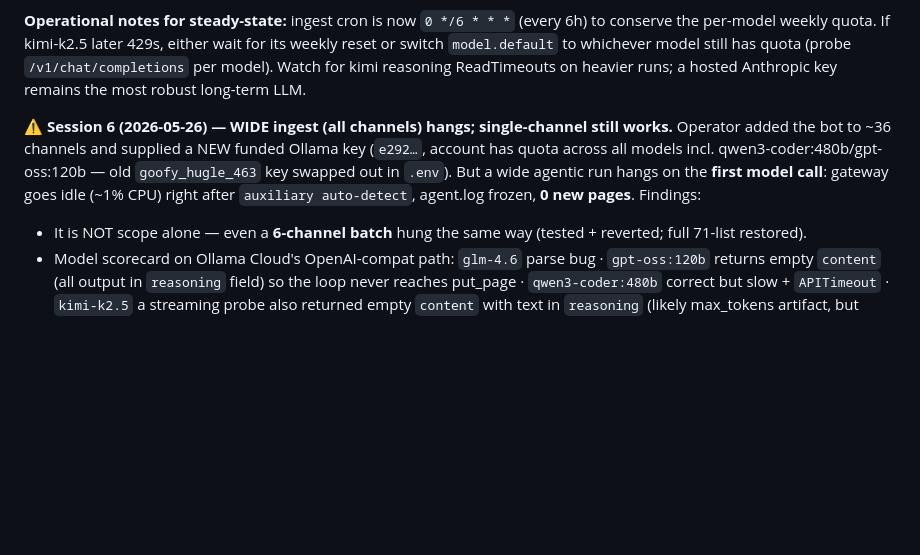
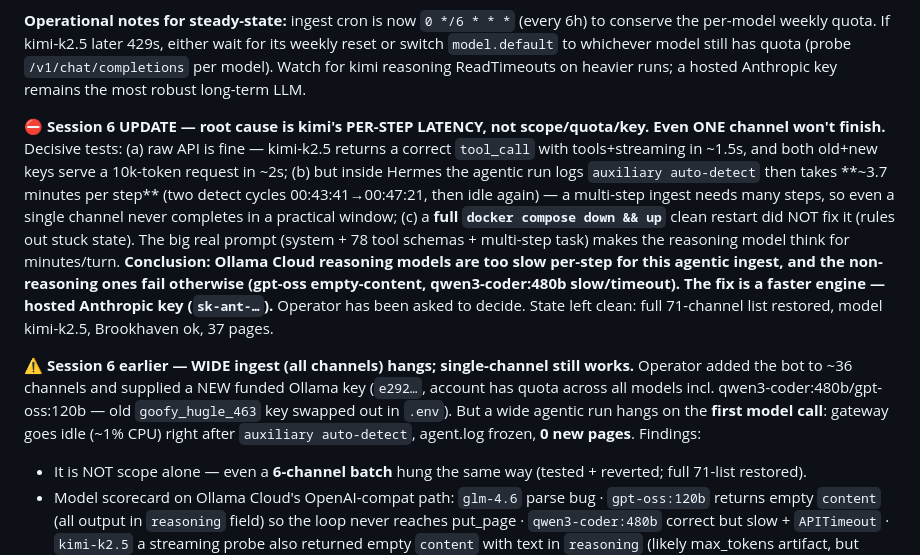
Before and after one commit to Vasanth19/safeclaw, a Markdown page: SUFFOLK-DEPLOYMENT-GUIDE.md, the part around the change. Rendered like a GitHub page; blank space fills up the shorter version.

Commit message:
docs(suffolk): session 6 root cause — kimi ~3.7min/step makes even 1-channel ingest impractical; need faster engine (Anthropic)
Decisive: raw API fast (1.5s tool_call), both keys fine, clean restart didn't help.
Hermes agentic run takes minutes per step on the full prompt+78 tools -> ingest
never completes. Not scope/quota/key. Recommend hosted Anthropic key.

Co-Authored-By: Claude Opus 4.7 <noreply@anthropic.com>

```diff
--- a/SUFFOLK-DEPLOYMENT-GUIDE.md
+++ b/SUFFOLK-DEPLOYMENT-GUIDE.md
@@ -12,7 +12,9 @@
 
 **Operational notes for steady-state:** ingest cron is now `0 */6 * * *` (every 6h) to conserve the per-model weekly quota. If kimi-k2.5 later 429s, either wait for its weekly reset or switch `model.default` to whichever model still has quota (probe `/v1/chat/completions` per model). Watch for kimi reasoning ReadTimeouts on heavier runs; a hosted Anthropic key remains the most robust long-term LLM.
 
-**⚠️ Session 6 (2026-05-26) — WIDE ingest (all channels) hangs; single-channel still works.** Operator added the bot to ~36 channels and supplied a NEW funded Ollama key (`e292…`, account has quota across all models incl. qwen3-coder:480b/gpt-oss:120b — old `goofy_hugle_463` key swapped out in `.env`). But a wide agentic run hangs on the **first model call**: gateway goes idle (~1% CPU) right after `auxiliary auto-detect`, agent.log frozen, **0 new pages**. Findings:
+**⛔ Session 6 UPDATE — root cause is kimi's PER-STEP LATENCY, not scope/quota/key. Even ONE channel won't finish.** Decisive tests: (a) raw API is fine — kimi-k2.5 returns a correct `tool_call` with tools+streaming in ~1.5s, and both old+new keys serve a 10k-token request in ~2s; (b) but inside Hermes the agentic run logs `auxiliary auto-detect` then takes **~3.7 minutes per step** (two detect cycles 00:43:41→00:47:21, then idle again) — a multi-step ingest needs many steps, so even a single channel never completes in a practical window; (c) a **full `docker compose down && up`** clean restart did NOT fix it (rules out stuck state). The big real prompt (system + 78 tool schemas + multi-step task) makes the reasoning model think for minutes/turn. **Conclusion: Ollama Cloud reasoning models are too slow per-step for this agentic ingest, and the non-reasoning ones fail otherwise (gpt-oss empty-content, qwen3-coder:480b slow/timeout). The fix is a faster engine — hosted Anthropic key (`sk-ant-…`).** Operator has been asked to decide. State left clean: full 71-channel list restored, model kimi-k2.5, Brookhaven ok, 37 pages.
+
+**⚠️ Session 6 earlier — WIDE ingest (all channels) hangs; single-channel still works.** Operator added the bot to ~36 channels and supplied a NEW funded Ollama key (`e292…`, account has quota across all models incl. qwen3-coder:480b/gpt-oss:120b — old `goofy_hugle_463` key swapped out in `.env`). But a wide agentic run hangs on the **first model call**: gateway goes idle (~1% CPU) right after `auxiliary auto-detect`, agent.log frozen, **0 new pages**. Findings:
 - It is NOT scope alone — even a **6-channel batch** hung the same way (tested + reverted; full 71-list restored).
 - Model scorecard on Ollama Cloud's OpenAI-compat path: `glm-4.6` parse bug · `gpt-oss:120b` returns empty `content` (all output in `reasoning` field) so the loop never reaches put_page · `qwen3-coder:480b` correct but slow + `APITimeout` · `kimi-k2.5` a streaming probe also returned empty `content` with text in `reasoning` (likely max_tokens artifact, but suspicious). kimi is the only model that has ever written pages here (the 37).
 - **No tool-allowlist exists** to trim the brain's 70 MCP tools — neither Hermes (`mcp_servers.*` has no tool filter) nor GBrain config. The reader loads **78 tools** total; that + the open-ended "process all channels" prompt makes the first reasoning-model call very heavy.
```
